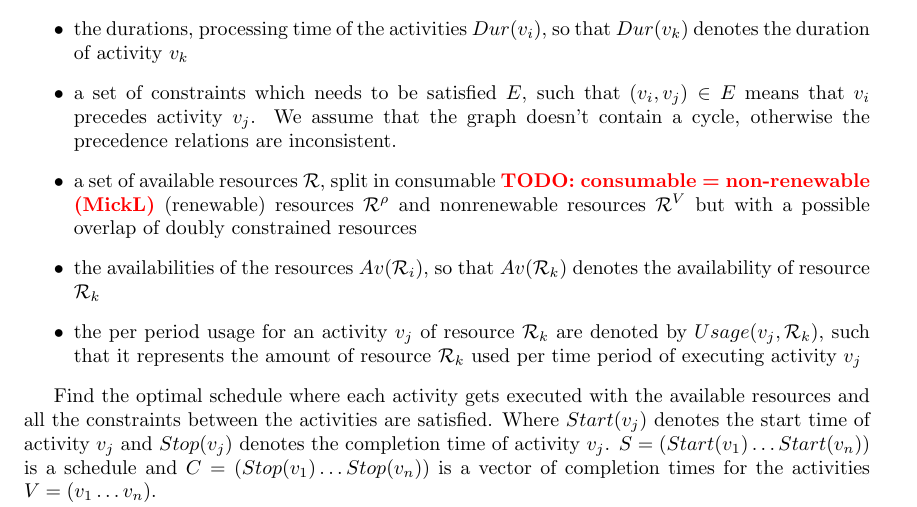
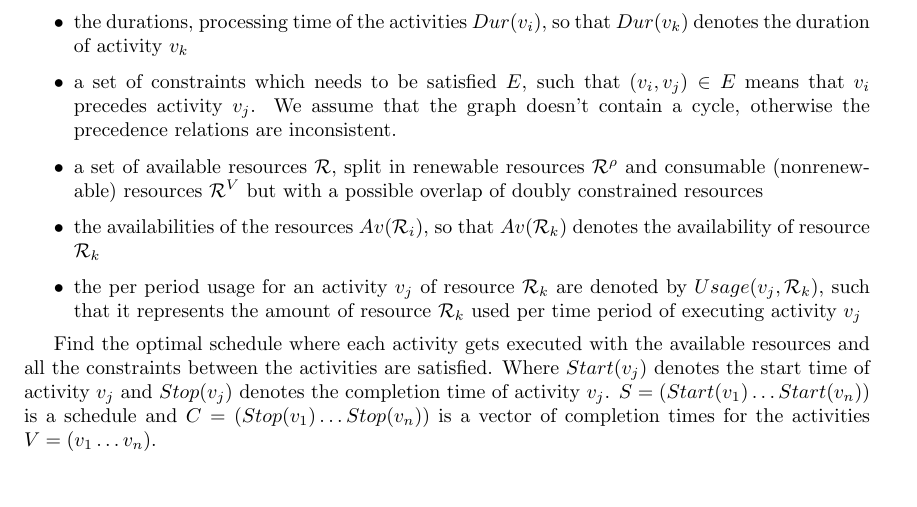
Before and after one commit to deazurain/rrcs, a LaTeX paper (rrcs.tex): part of page 3 of 13, cut so that both start at the same text, the shorter picture padded with empty space. Compiled offline with pdfLaTeX.

Commit message:
consumable = nonrenewable!

```diff
--- a/rrcs.tex
+++ b/rrcs.tex
@@ -76,7 +76,7 @@ Given:
 \item a set of activities(jobs) $V = v_1 \ldots v_n$, with a unique dummy beginning activity $v_0$ and a unique dummy terminating activity $v_{n+1}$
 \item the durations, processing time of the activities $Dur(v_i)$, so that $Dur(v_k)$ denotes the duration of activity $v_k$
 \item a set of constraints which needs to be satisfied $E$, such that $(v_i,v_j) \in E$ means that $v_i$ precedes activity $v_j$. We assume that the graph doesn't contain a cycle, otherwise the precedence relations are inconsistent.
-\item a set of available resources $\mathcal{R}$, split in consumable \TODO{consumable = non-renewable (MickL)} (renewable) resources $\mathcal{R}^{\rho}$ and nonrenewable resources $\mathcal{R}^V$ but with a possible overlap of doubly constrained resources
+\item a set of available resources $\mathcal{R}$, split in renewable resources $\mathcal{R}^{\rho}$ and  consumable (nonrenewable) resources $\mathcal{R}^V$ but with a possible overlap of doubly constrained resources
 \item the availabilities of the resources $Av(\mathcal{R}_i)$, so that $Av(\mathcal{R}_k)$ denotes the availability of resource $\mathcal{R}_k$
 \item the per period usage for an activity $v_j$ of resource $\mathcal{R}_k$ are denoted by $Usage(v_j, \mathcal{R}_k)$, such that it represents the amount of resource $\mathcal{R}_k$ used per time period of executing activity $v_j$
 \end{itemize}
```
